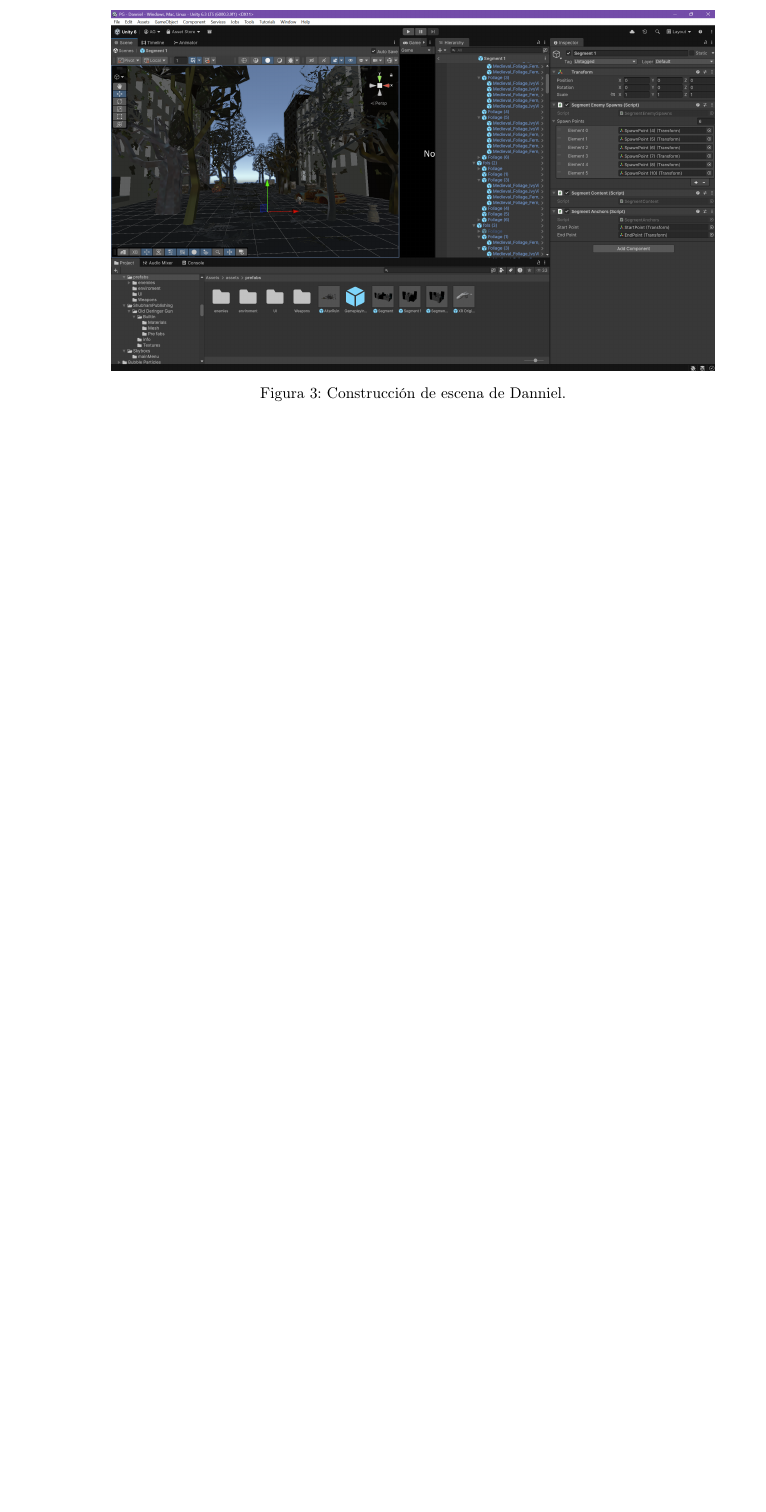
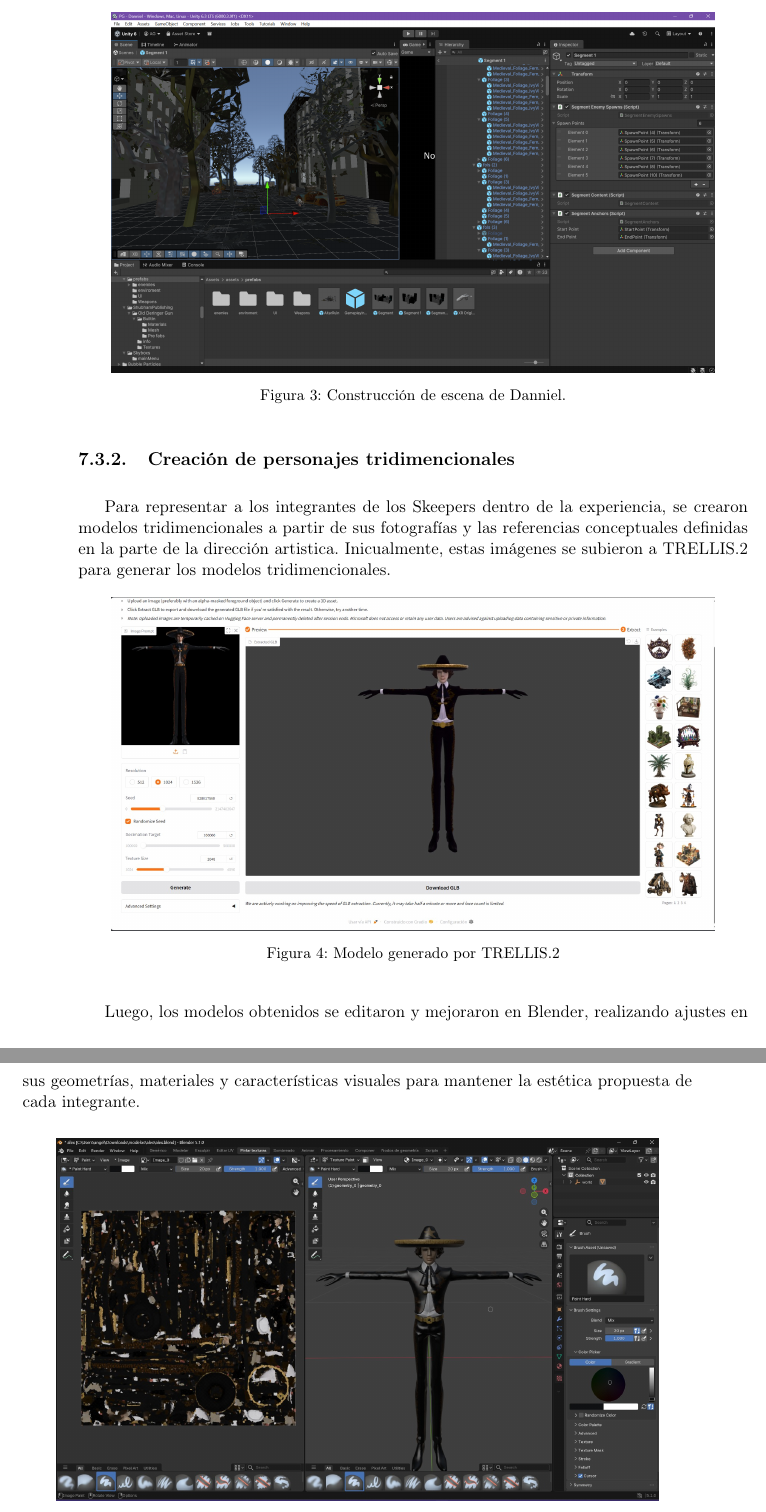
Before and after one commit to angelargd8/Trabajo-de-graduacion, a LaTeX document (z-main.tex, which reads j-metodologia.tex): part of page 47 of 83 before the commit and two parts of pages 47 and 48 of 85 after it, the two joined at a grey line, cut so that both start at the same text, the shorter picture padded with empty space. Compiled offline with pdfLaTeX.

Commit message:
update metodologia

```diff
--- a/j-metodologia.tex
+++ b/j-metodologia.tex
@@ -128,3 +91,19 @@ Las escenas se organizaron de manera que pudieran ejecutarse  tanto como parte d
 \end{figure}
 
 
+\subsection{Creación de personajes tridimencionales}
+Para representar a los integrantes de los Skeepers dentro de la experiencia, se crearon modelos tridimencionales a partir de sus fotografías y las referencias conceptuales definidas en la parte de la dirección artistica.
+Inicualmente, estas imágenes se subieron a TRELLIS.2 para generar los modelos tridimencionales.
+
+\begin{figure}[H]
+    \centering
+    \includegraphics[width=0.9\textwidth]{Assets/Trellis2Alex.jpeg}
+    \caption{Modelo generado por TRELLIS.2}
+\end{figure}
+
+Luego, los modelos obtenidos se editaron y mejoraron en Blender, realizando ajustes en sus geometrías, materiales y características visuales para mantener la estética propuesta de cada integrante.
+
+\begin{figure}[H]
+    \centering
+    \includegraphics[width=0.9\textwidth]{Assets/blenderAlex.jpeg}
+    \caption{Modelo modificado en Blender}
@@ -131,3 +124,4 @@ Las escenas se organizaron de manera que pudieran ejecutarse  tanto como parte d
+\end{figure}
 
 
 \subsection{Implementacion de escenas}
```
Also changed, not shown: i-marco_teorico.tex (+4 -4 lines), Assets/Trellis2Alex.jpeg (added), Assets/UnityAlex.jpeg (added), Assets/blenderAlex.jpeg (added), Assets/riggingAlex.jpeg (added), z-main.bbl (deleted), j-metodologia.tex (57 more changed lines), 16 other files.
